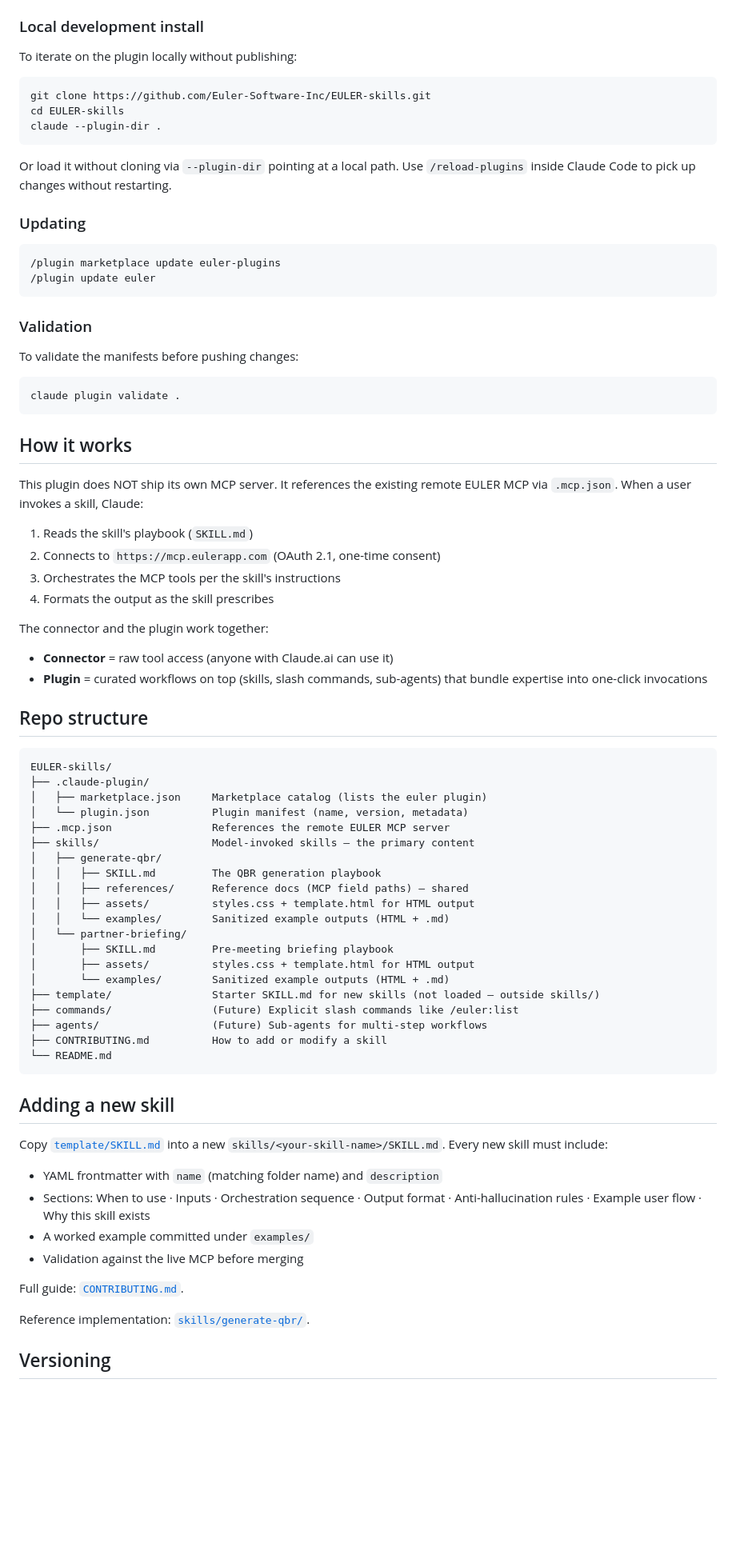
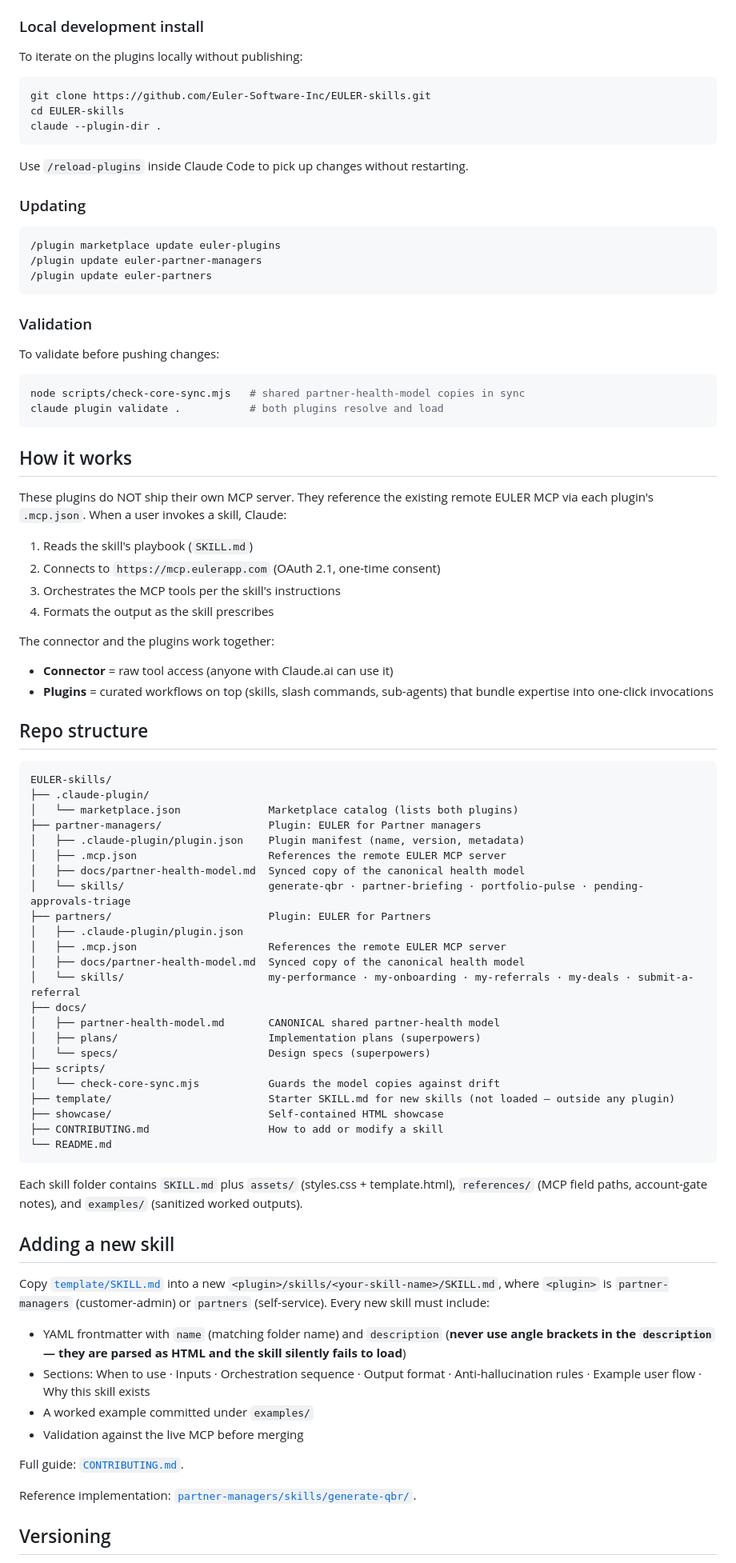
Before and after one commit to Euler-Software-Inc/EULER-skills, a Markdown page: README.md, the part around one of its changes. Shown at 80% size. Rendered like a GitHub page; blank space fills up the shorter version.

Commit message:
docs: update README + CONTRIBUTING for the two-plugin split
Co-Authored-By: Claude Opus 4.8 (1M context) <noreply@anthropic.com>

````diff
--- a/README.md
+++ b/README.md
@@ -42,7 +64,7 @@ against `https://mcp.eulerapp.com` — one-time consent, the token is cached for
 
 ### Local development install
 
-To iterate on the plugin locally without publishing:
+To iterate on the plugins locally without publishing:
 
 ```bash
 git clone https://github.com/Euler-Software-Inc/EULER-skills.git
@@ -50,70 +72,82 @@ cd EULER-skills
 claude --plugin-dir .
 ```
 
-Or load it without cloning via `--plugin-dir` pointing at a local path. Use
-`/reload-plugins` inside Claude Code to pick up changes without restarting.
+Use `/reload-plugins` inside Claude Code to pick up changes without restarting.
 
 ### Updating
 
 ```bash
 /plugin marketplace update euler-plugins
-/plugin update euler
+/plugin update euler-partner-managers
+/plugin update euler-partners
 ```
 
 ### Validation
 
-To validate the manifests before pushing changes:
+To validate before pushing changes:
 
 ```bash
-claude plugin validate .
+node scripts/check-core-sync.mjs   # shared partner-health-model copies in sync
+claude plugin validate .           # both plugins resolve and load
 ```
 
 ## How it works
 
-This plugin does NOT ship its own MCP server. It references the existing remote
-EULER MCP via `.mcp.json`. When a user invokes a skill, Claude:
+These plugins do NOT ship their own MCP server. They reference the existing remote
+EULER MCP via each plugin's `.mcp.json`. When a user invokes a skill, Claude:
 
 1. Reads the skill's playbook (`SKILL.md`)
 2. Connects to `https://mcp.eulerapp.com` (OAuth 2.1, one-time consent)
 3. Orchestrates the MCP tools per the skill's instructions
 4. Formats the output as the skill prescribes
 
-The connector and the plugin work together:
+The connector and the plugins work together:
 
 - **Connector** = raw tool access (anyone with Claude.ai can use it)
-- **Plugin** = curated workflows on top (skills, slash commands, sub-agents) that bundle expertise into one-click invocations
+- **Plugins** = curated workflows on top (skills, slash commands, sub-agents) that
+  bundle expertise into one-click invocations
 
 ## Repo structure
 
 ```
 EULER-skills/
 ├── .claude-plugin/
-│   ├── marketplace.json     Marketplace catalog (lists the euler plugin)
-│   └── plugin.json          Plugin manifest (name, version, metadata)
-├── .mcp.json                References the remote EULER MCP server
-├── skills/                  Model-invoked skills — the primary content
-│   ├── generate-qbr/
-│   │   ├── SKILL.md         The QBR generation playbook
-│   │   ├── references/      Reference docs (MCP field paths) — shared
-│   │   ├── assets/          styles.css + template.html for HTML output
-│   │   └── examples/        Sanitized example outputs (HTML + .md)
-│   └── partner-briefing/
-│       ├── SKILL.md         Pre-meeting briefing playbook
-│       ├── assets/          styles.css + template.html for HTML output
-│       └── examples/        Sanitized example outputs (HTML + .md)
-├── template/                Starter SKILL.md for new skills (not loaded — outside skills/)
-├── commands/                (Future) Explicit slash commands like /euler:list
-├── agents/                  (Future) Sub-agents for multi-step workflows
-├── CONTRIBUTING.md          How to add or modify a skill
+│   └── marketplace.json              Marketplace catalog (lists both plugins)
+├── partner-managers/                 Plugin: EULER for Partner managers
+│   ├── .claude-plugin/plugin.json    Plugin manifest (name, version, metadata)
+│   ├── .mcp.json                     References the remote EULER MCP server
+│   ├── docs/partner-health-model.md  Synced copy of the canonical health model
+│   └── skills/                       generate-qbr · partner-briefing · portfolio-pulse · pending-approvals-triage
+├── partners/                         Plugin: EULER for Partners
+│   ├── .claude-plugin/plugin.json
+│   ├── .mcp.json                     References the remote EULER MCP server
+│   ├── docs/partner-health-model.md  Synced copy of the canonical health model
+│   └── skills/                       my-performance · my-onboarding · my-referrals · my-deals · submit-a-referral
+├── docs/
+│   ├── partner-health-model.md       CANONICAL shared partner-health model
+│   ├── plans/                        Implementation plans (superpowers)
+│   └── specs/                        Design specs (superpowers)
+├── scripts/
+│   └── check-core-sync.mjs           Guards the model copies against drift
+├── template/                         Starter SKILL.md for new skills (not loaded — outside any plugin)
+├── showcase/                         Self-contained HTML showcase
+├── CONTRIBUTING.md                   How to add or modify a skill
 └── README.md
 ```
 
+Each skill folder contains `SKILL.md` plus `assets/` (styles.css + template.html),
+`references/` (MCP field paths, account-gate notes), and `examples/` (sanitized
+worked outputs).
+
 ## Adding a new skill
 
-Copy [`template/SKILL.md`](./template/SKILL.md) into a new `skills/<your-skill-name>/SKILL.md`. Every
-new skill must include:
+Copy [`template/SKILL.md`](./template/SKILL.md) into a new
+`<plugin>/skills/<your-skill-name>/SKILL.md`, where `<plugin>` is `partner-managers`
+(customer-admin) or `partners` (self-service). Every new skill must include:
 
 - YAML frontmatter with `name` (matching folder name) and `description`
+  (**never use angle brackets in the `description` — they are parsed as HTML and
+  the skill silently fails to load**)
 - Sections: When to use · Inputs · Orchestration sequence · Output format
   · Anti-hallucination rules · Example user flow · Why this skill exists
 - A worked example committed under `examples/`
@@ -121,7 +155,8 @@ new skill must include:
 
 Full guide: [`CONTRIBUTING.md`](./CONTRIBUTING.md).
 
-Reference implementation: [`skills/generate-qbr/`](./skills/generate-qbr/SKILL.md).
+Reference implementation:
+[`partner-managers/skills/generate-qbr/`](./partner-managers/skills/generate-qbr/SKILL.md).
 
 ## Versioning
 
````
Also changed, not shown: other parts of README.md (+47 -24 lines), CONTRIBUTING.md (+34 -7 lines).
